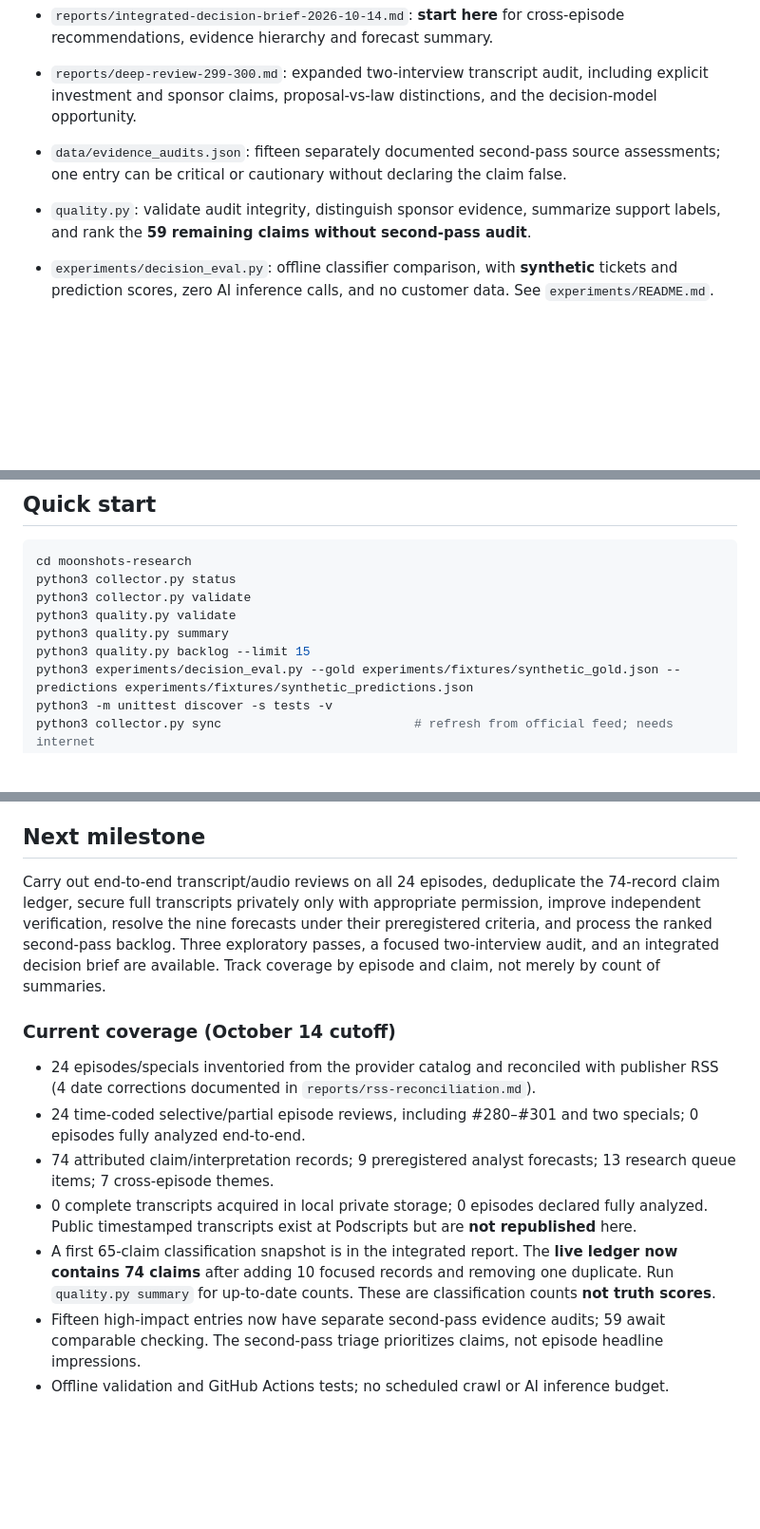
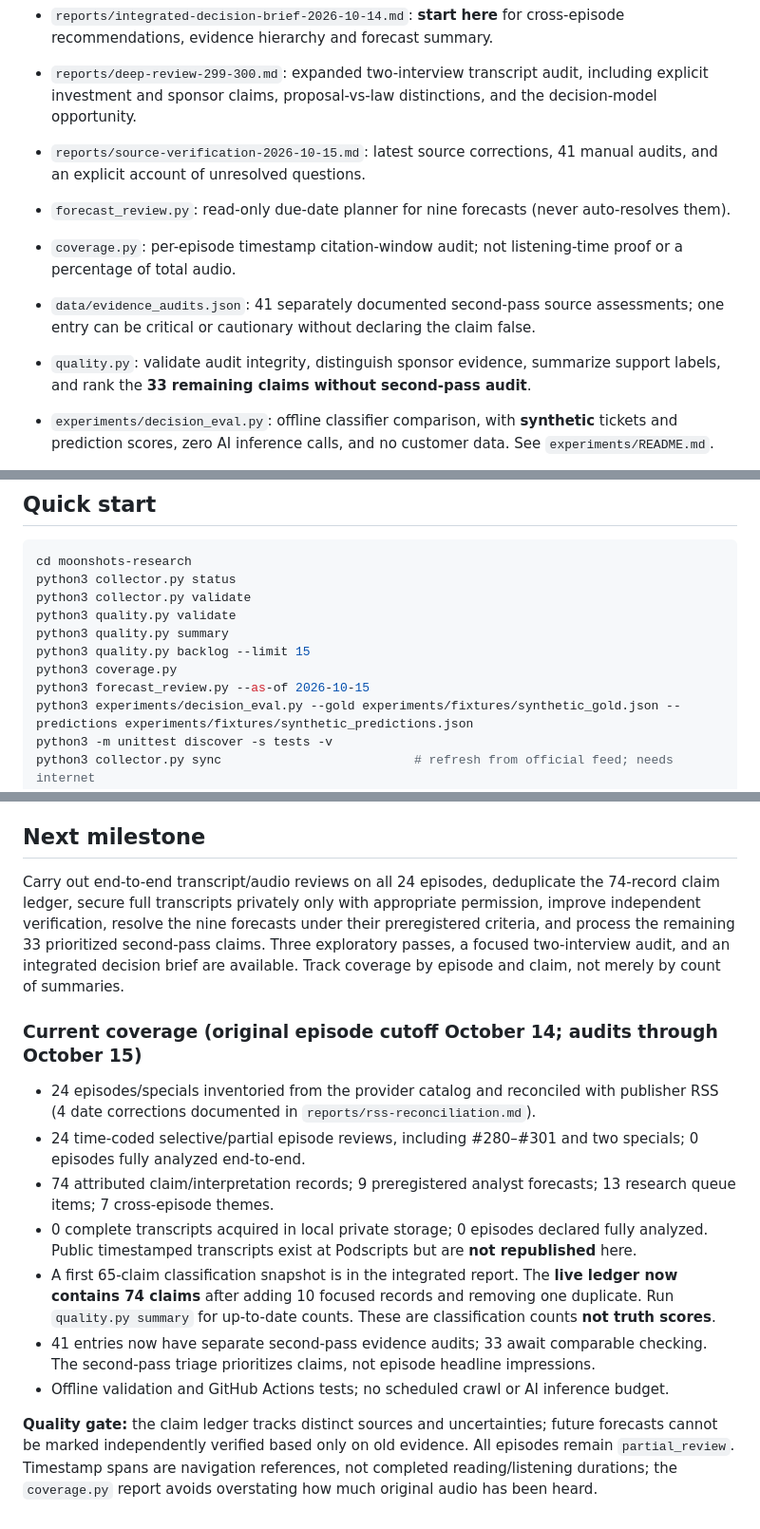
Before and after one commit to wswitzer/shared, a Markdown page: moonshots-research/README.md, 3 parts joined by grey strips. Shown at 95% size. GitHub-like rendering; blank space fills up the shorter version.

Commit message:
docs(moonshots): document 41 verified source audits, forecast review and actual episode coverage limitations

```diff
--- a/moonshots-research/README.md
+++ b/moonshots-research/README.md
@@ -15,8 +15,11 @@ Research window: **2026-08-14 through 2026-10-14, inclusive**. Show: **Moonshots
 - `reports/batch-03-final-11-episodes.md`: third pass, covering previously unreviewed entries.
 - `reports/integrated-decision-brief-2026-10-14.md`: **start here** for cross-episode recommendations, evidence hierarchy and forecast summary.
 - `reports/deep-review-299-300.md`: expanded two-interview transcript audit, including explicit investment and sponsor claims, proposal-vs-law distinctions, and the decision-model opportunity.
-- `data/evidence_audits.json`: fifteen separately documented second-pass source assessments; one entry can be critical or cautionary without declaring the claim false.
-- `quality.py`: validate audit integrity, distinguish sponsor evidence, summarize support labels, and rank the **59 remaining claims without second-pass audit**.
+- `reports/source-verification-2026-10-15.md`: latest source corrections, 41 manual audits, and an explicit account of unresolved questions.
+- `forecast_review.py`: read-only due-date planner for nine forecasts (never auto-resolves them).
+- `coverage.py`: per-episode timestamp citation-window audit; not listening-time proof or a percentage of total audio.
+- `data/evidence_audits.json`: 41 separately documented second-pass source assessments; one entry can be critical or cautionary without declaring the claim false.
+- `quality.py`: validate audit integrity, distinguish sponsor evidence, summarize support labels, and rank the **33 remaining claims without second-pass audit**.
 - `experiments/decision_eval.py`: offline classifier comparison, with **synthetic** tickets and prediction scores, zero AI inference calls, and no customer data. See `experiments/README.md`.
 
 - `collector.py`: update episode metadata from the publisher's RSS; import locally supplied transcripts; report coverage; validate claim, forecast and theme provenance; create a status report. Python standard library only.
@@ -30,6 +33,8 @@ python3 collector.py validate
 python3 quality.py validate
 python3 quality.py summary
 python3 quality.py backlog --limit 15
+python3 coverage.py
+python3 forecast_review.py --as-of 2026-10-15
 python3 experiments/decision_eval.py --gold experiments/fixtures/synthetic_gold.json --predictions experiments/fixtures/synthetic_predictions.json
 python3 -m unittest discover -s tests -v
 python3 collector.py sync                          # refresh from official feed; needs internet
@@ -61,13 +66,15 @@ The main RSS feed provides **metadata**, not full transcript text. Spoken.md adv
 
 ## Next milestone
 
-Carry out end-to-end transcript/audio reviews on all 24 episodes, deduplicate the 74-record claim ledger, secure full transcripts privately only with appropriate permission, improve independent verification, resolve the nine forecasts under their preregistered criteria, and process the ranked second-pass backlog. Three exploratory passes, a focused two-interview audit, and an integrated decision brief are available. Track coverage by episode and claim, not merely by count of summaries.
-### Current coverage (October 14 cutoff)
+Carry out end-to-end transcript/audio reviews on all 24 episodes, deduplicate the 74-record claim ledger, secure full transcripts privately only with appropriate permission, improve independent verification, resolve the nine forecasts under their preregistered criteria, and process the remaining 33 prioritized second-pass claims. Three exploratory passes, a focused two-interview audit, and an integrated decision brief are available. Track coverage by episode and claim, not merely by count of summaries.
+### Current coverage (original episode cutoff October 14; audits through October 15)
 
 - 24 episodes/specials inventoried from the provider catalog and reconciled with publisher RSS (4 date corrections documented in `reports/rss-reconciliation.md`).
 - 24 time-coded selective/partial episode reviews, including #280–#301 and two specials; 0 episodes fully analyzed end-to-end.
 - 74 attributed claim/interpretation records; 9 preregistered analyst forecasts; 13 research queue items; 7 cross-episode themes.
 - 0 complete transcripts acquired in local private storage; 0 episodes declared fully analyzed. Public timestamped transcripts exist at Podscripts but are **not republished** here.
 - A first 65-claim classification snapshot is in the integrated report. The **live ledger now contains 74 claims** after adding 10 focused records and removing one duplicate. Run `quality.py summary` for up-to-date counts. These are classification counts **not truth scores**.
-- Fifteen high-impact entries now have separate second-pass evidence audits; 59 await comparable checking. The second-pass triage prioritizes claims, not episode headline impressions.
+- 41 entries now have separate second-pass evidence audits; 33 await comparable checking. The second-pass triage prioritizes claims, not episode headline impressions.
 - Offline validation and GitHub Actions tests; no scheduled crawl or AI inference budget.
+
+**Quality gate:** the claim ledger tracks distinct sources and uncertainties; future forecasts cannot be marked independently verified based only on old evidence. All episodes remain `partial_review`. Timestamp spans are navigation references, not completed reading/listening durations; the `coverage.py` report avoids overstating how much original audio has been heard.
```
